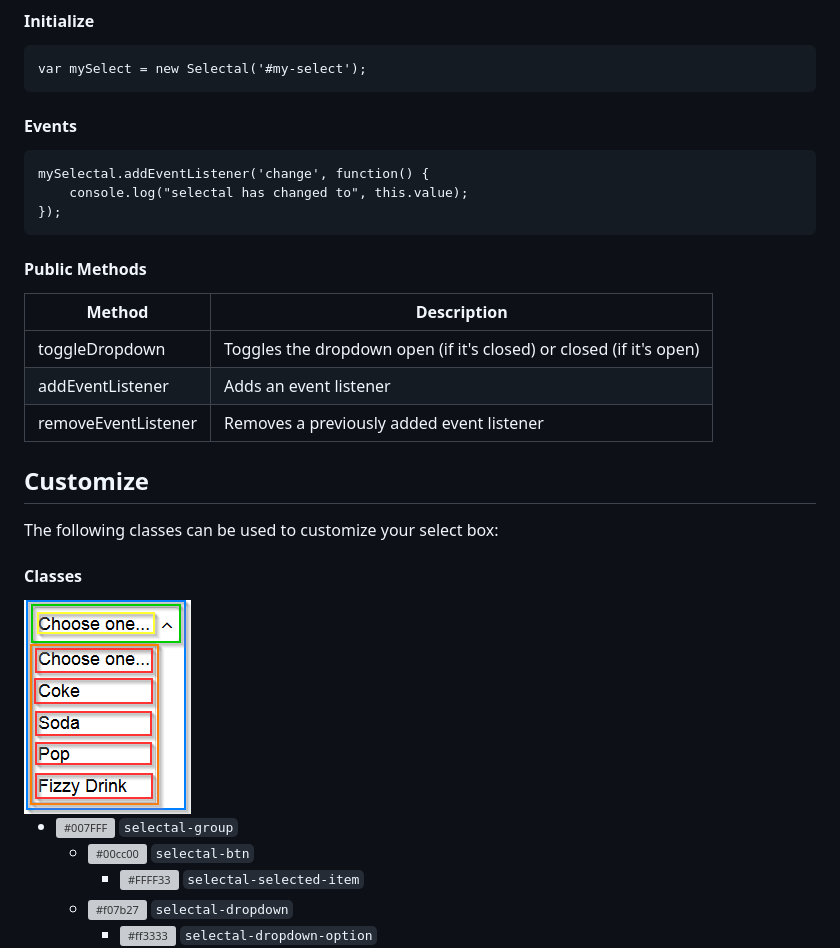
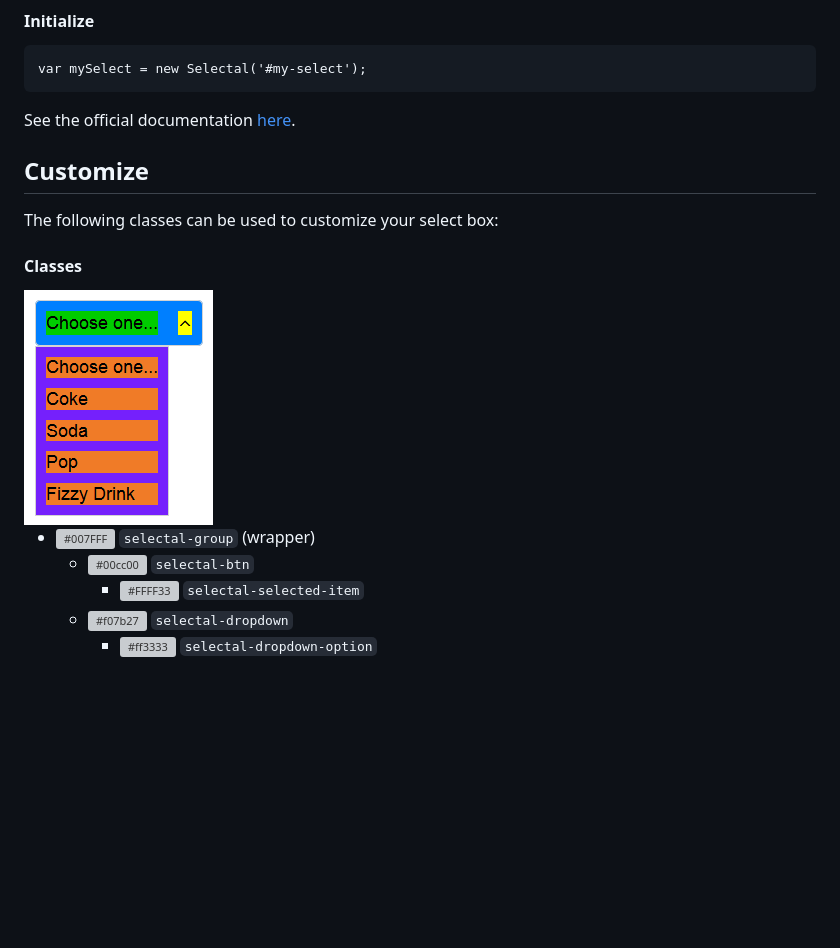
Before and after one commit to Kovee98/selectal, a Markdown page: README.md, the part around the change printed below. Rendered like a GitHub page; pictures changed too: styling_diagram.png; blank space fills up the shorter version; grey boxes are pictures that could not be loaded.

````diff
--- a/README.md
+++ b/README.md
@@ -38,21 +39,7 @@ const selectal = require('selectal');
 ```
 var mySelect = new Selectal('#my-select');
 ```
-
-
-#### Events
-~~~
-mySelectal.addEventListener('change', function() {
-	console.log("selectal has changed to", this.value);
-});
-~~~
-
-#### Public Methods
-|Method|Description|
-|---|---|
-|toggleDropdown|Toggles the dropdown open (if it's closed) or closed (if it's open)|
-|addEventListener|Adds an event listener|
-|removeEventListener|Removes a previously added event listener|
+See the official documentation [here](https://github.com/Kovee98/selectal/releases "GitHub Releases").
 
 
 ## Customize
@@ -63,7 +50,7 @@ The following classes can be used to customize your select box:
 <img src="https://raw.githubusercontent.com/Kovee98/selectal/develop/styling_diagram.png">
 
 
-* ![#007FFF](https://placehold.it/15/007FFF/000000?text=+) `selectal-group`
+* ![#007FFF](https://placehold.it/15/007FFF/000000?text=+) `selectal-group` (wrapper)
 	* ![#00cc00](https://placehold.it/15/00cc00/000000?text=+) `selectal-btn`
 		* ![#FFFF33](https://placehold.it/15/FFFF33/000000?text=+) `selectal-selected-item`
 	* ![#f07b27](https://placehold.it/15/f07b27/000000?text=+) `selectal-dropdown`
````
Also changed, not shown: other parts of README.md (+1 -0 lines), 8 other files.
